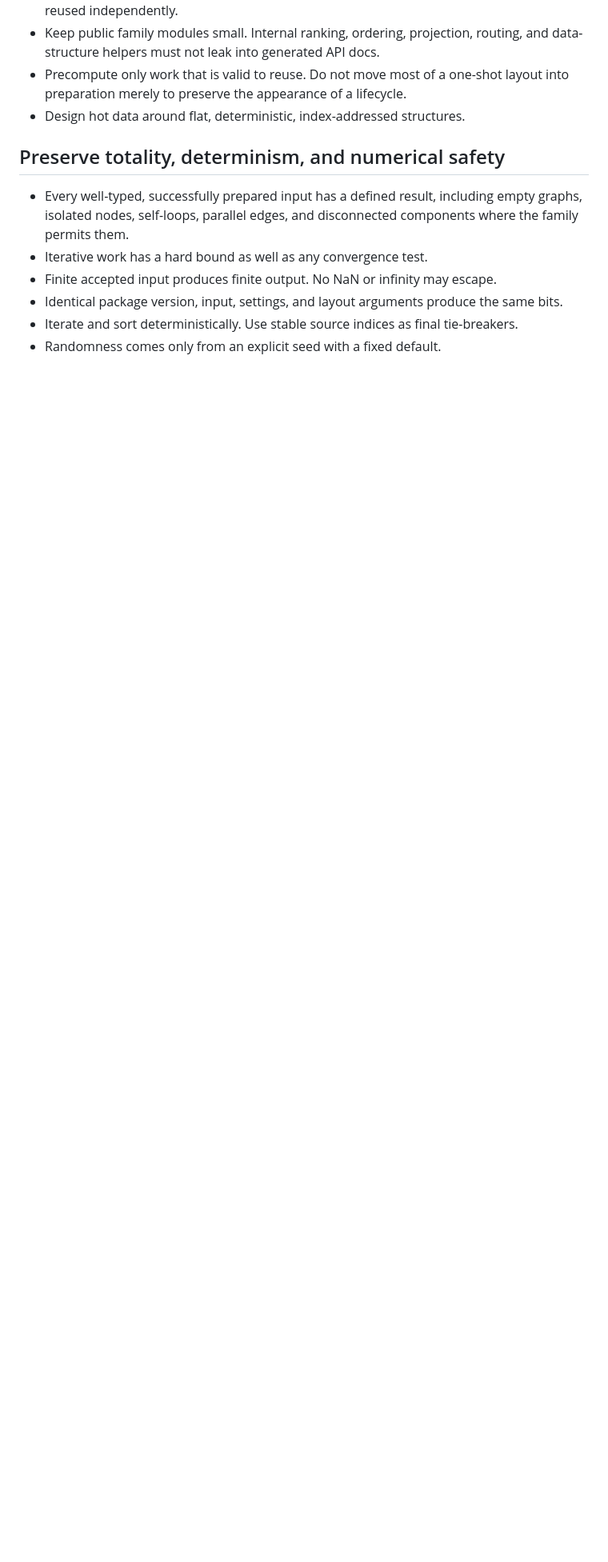
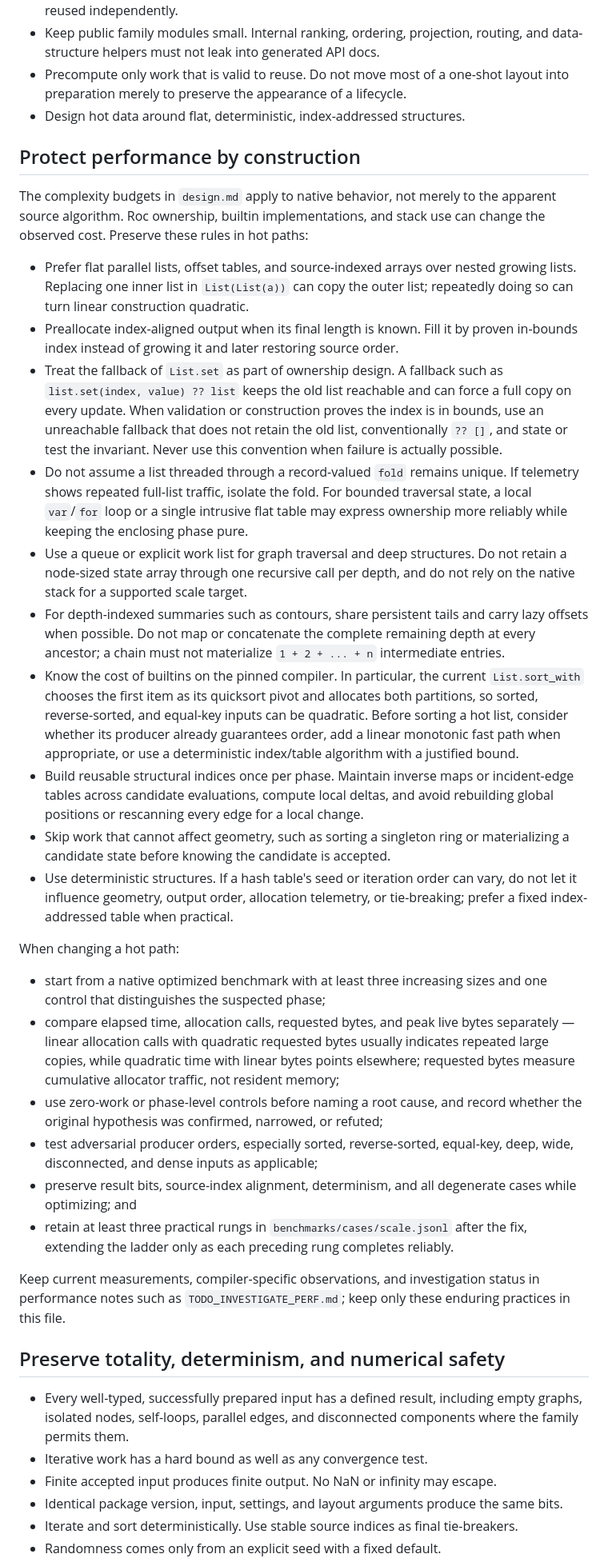
Before and after one commit to lukewilliamboswell/roc-graph-layout, a Markdown page: AGENTS.md, the part around the change. Shown at 80% size. Drawn GitHub-style; blank space fills up the shorter version.

Commit message:
Codify performance engineering lessons

```diff
--- a/AGENTS.md
+++ b/AGENTS.md
@@ -96,6 +96,73 @@ lifetime merely because it exists internally.
   layout into preparation merely to preserve the appearance of a lifecycle.
 - Design hot data around flat, deterministic, index-addressed structures.
 
+## Protect performance by construction
+
+The complexity budgets in `design.md` apply to native behavior, not merely to
+the apparent source algorithm. Roc ownership, builtin implementations, and
+stack use can change the observed cost. Preserve these rules in hot paths:
+
+- Prefer flat parallel lists, offset tables, and source-indexed arrays over
+  nested growing lists. Replacing one inner list in `List(List(a))` can copy
+  the outer list; repeatedly doing so can turn linear construction quadratic.
+- Preallocate index-aligned output when its final length is known. Fill it by
+  proven in-bounds index instead of growing it and later restoring source
+  order.
+- Treat the fallback of `List.set` as part of ownership design. A fallback
+  such as `list.set(index, value) ?? list` keeps the old list reachable and can
+  force a full copy on every update. When validation or construction proves
+  the index is in bounds, use an unreachable fallback that does not retain the
+  old list, conventionally `?? []`, and state or test the invariant. Never use
+  this convention when failure is actually possible.
+- Do not assume a list threaded through a record-valued `fold` remains unique.
+  If telemetry shows repeated full-list traffic, isolate the fold. For bounded
+  traversal state, a local `var`/`for` loop or a single intrusive flat table
+  may express ownership more reliably while keeping the enclosing phase pure.
+- Use a queue or explicit work list for graph traversal and deep structures.
+  Do not retain a node-sized state array through one recursive call per depth,
+  and do not rely on the native stack for a supported scale target.
+- For depth-indexed summaries such as contours, share persistent tails and
+  carry lazy offsets when possible. Do not map or concatenate the complete
+  remaining depth at every ancestor; a chain must not materialize
+  `1 + 2 + ... + n` intermediate entries.
+- Know the cost of builtins on the pinned compiler. In particular, the current
+  `List.sort_with` chooses the first item as its quicksort pivot and allocates
+  both partitions, so sorted, reverse-sorted, and equal-key inputs can be
+  quadratic. Before sorting a hot list, consider whether its producer already
+  guarantees order, add a linear monotonic fast path when appropriate, or use
+  a deterministic index/table algorithm with a justified bound.
+- Build reusable structural indices once per phase. Maintain inverse maps or
+  incident-edge tables across candidate evaluations, compute local deltas, and
+  avoid rebuilding global positions or rescanning every edge for a local
+  change.
+- Skip work that cannot affect geometry, such as sorting a singleton ring or
+  materializing a candidate state before knowing the candidate is accepted.
+- Use deterministic structures. If a hash table's seed or iteration order can
+  vary, do not let it influence geometry, output order, allocation telemetry,
+  or tie-breaking; prefer a fixed index-addressed table when practical.
+
+When changing a hot path:
+
+- start from a native optimized benchmark with at least three increasing sizes
+  and one control that distinguishes the suspected phase;
+- compare elapsed time, allocation calls, requested bytes, and peak live bytes
+  separately — linear allocation calls with quadratic requested bytes usually
+  indicates repeated large copies, while quadratic time with linear bytes
+  points elsewhere; requested bytes measure cumulative allocator traffic, not
+  resident memory;
+- use zero-work or phase-level controls before naming a root cause, and record
+  whether the original hypothesis was confirmed, narrowed, or refuted;
+- test adversarial producer orders, especially sorted, reverse-sorted,
+  equal-key, deep, wide, disconnected, and dense inputs as applicable;
+- preserve result bits, source-index alignment, determinism, and all degenerate
+  cases while optimizing; and
+- retain at least three practical rungs in `benchmarks/cases/scale.jsonl` after
+  the fix, extending the ladder only as each preceding rung completes reliably.
+
+Keep current measurements, compiler-specific observations, and investigation
+status in performance notes such as `TODO_INVESTIGATE_PERF.md`; keep only these
+enduring practices in this file.
+
 ## Preserve totality, determinism, and numerical safety
 
 - Every well-typed, successfully prepared input has a defined result, including
```
